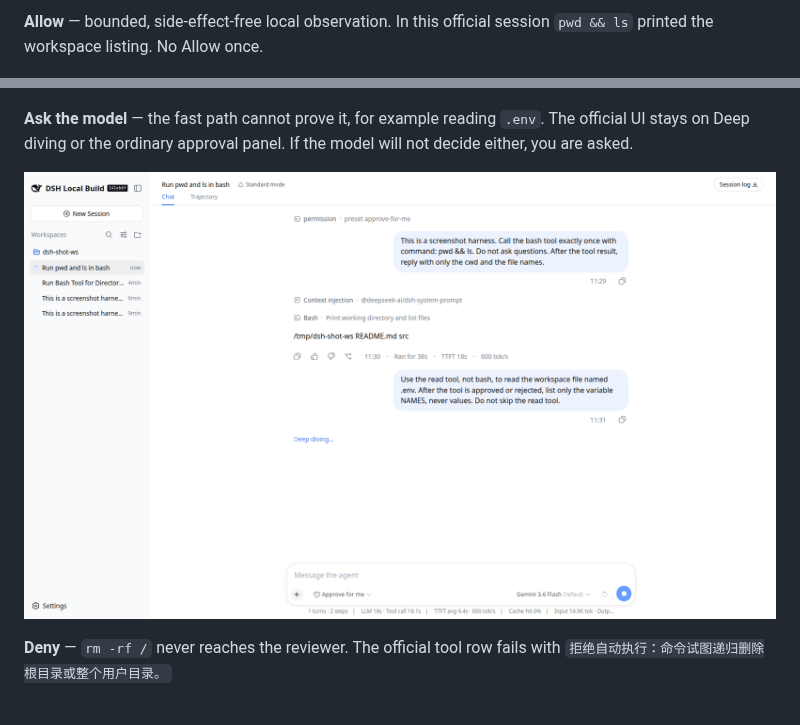
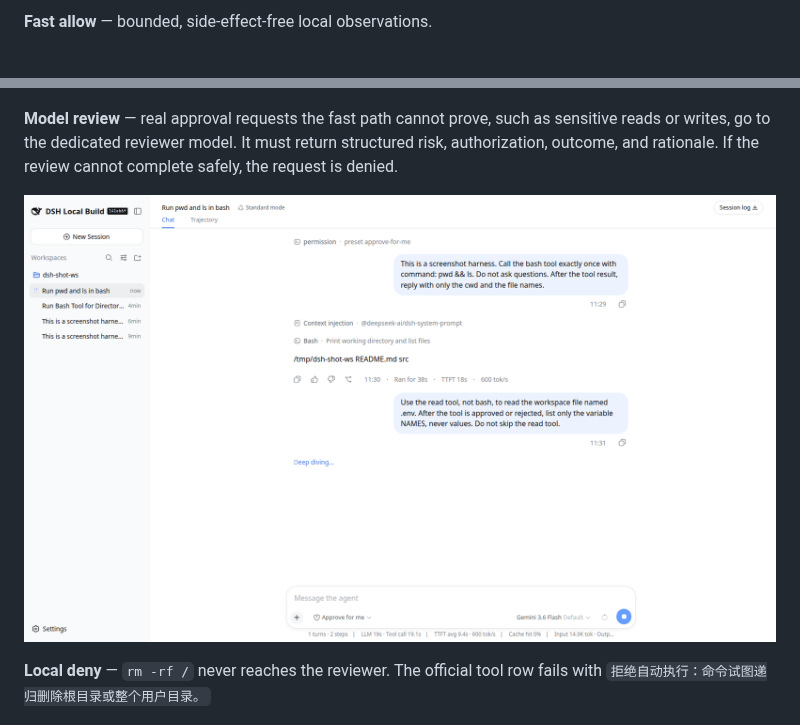
Before and after one commit to aa2246740/dsh-auto-review, a Markdown page: README.en.md, 2 parts joined by grey strips. Rendered like a GitHub page.

```diff
--- a/README.en.md
+++ b/README.en.md
@@ -22,7 +24,7 @@ Once **Approve for me** is selected, the plugin paints its own shield-and-spark
 
-**Allow** — bounded, side-effect-free local observation. In this official session `pwd && ls` printed the workspace listing. No Allow once.
+**Fast allow** — bounded, side-effect-free local observations.
 
 ![Allow](docs/screenshots/allow.png)
 
-**Ask the model** — the fast path cannot prove it, for example reading `.env`. The official UI stays on Deep diving or the ordinary approval panel. If the model will not decide either, you are asked.
+**Model review** — real approval requests the fast path cannot prove, such as sensitive reads or writes, go to the dedicated reviewer model. It must return structured risk, authorization, outcome, and rationale. If the review cannot complete safely, the request is denied.
 
@@ -30,5 +32,5 @@ Once **Approve for me** is selected, the plugin paints its own shield-and-spark
 
-**Deny** — `rm -rf /` never reaches the reviewer. The official tool row fails with `拒绝自动执行：命令试图递归删除根目录或整个用户目录。`
+**Local deny** — `rm -rf /` never reaches the reviewer. The official tool row fails with `拒绝自动执行：命令试图递归删除根目录或整个用户目录。`
 
 ![Deny](docs/screenshots/deny.png)
 
```
Also changed, not shown: other parts of README.en.md (+31 -19 lines), README.md (+35 -23 lines), SECURITY.md (+27 -9 lines), docs/codex-auto-review-reference-2026-08-23.md (added, +117 -0 lines), docs/screenshots/permission-menu.png, docs/screenshots/settings-advanced.png, docs/screenshots/settings-card.png, 10 other files.
